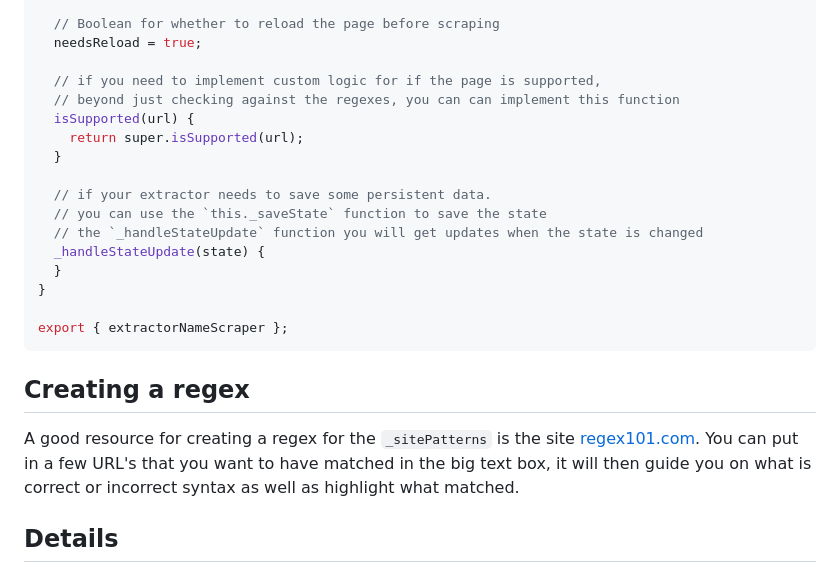
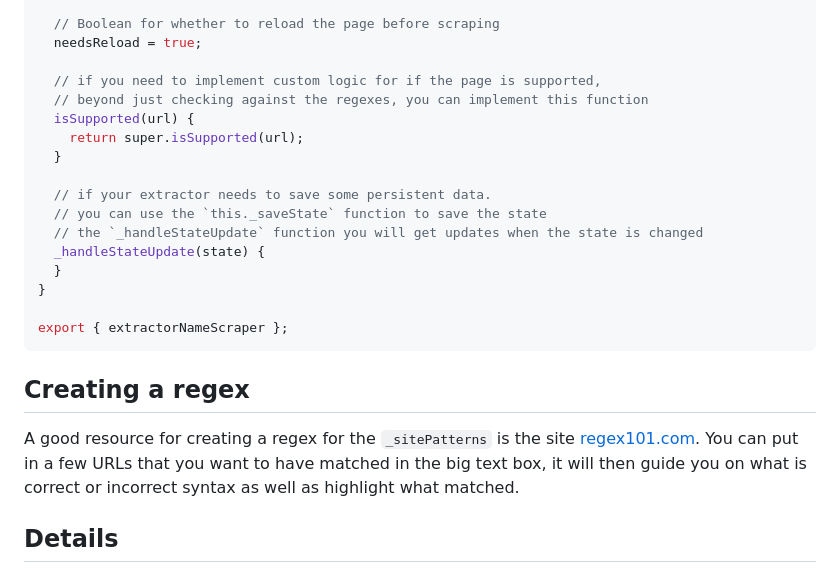
Before and after one commit to zivoy/marian-extension, a Markdown page: src/extractors/README.md, the part around one of its changes. Rendered like a GitHub page.

```diff
--- a/src/extractors/README.md
+++ b/src/extractors/README.md
@@ -37,7 +37,7 @@ class extractorNameScraper extends Extractor {
   needsReload = true;
 
   // if you need to implement custom logic for if the page is supported,
-  // beyond just checking against the regexes, you can can implement this function
+  // beyond just checking against the regexes, you can implement this function
   isSupported(url) {
     return super.isSupported(url);
   }
@@ -56,7 +56,7 @@ export { extractorNameScraper };
 
 A good resource for creating a regex for the `_sitePatterns` is the site
 [regex101.com](https://regex101.com/).
-You can put in a few URL's that you want to have matched in the big text box,
+You can put in a few URLs that you want to have matched in the big text box,
 it will then guide you on what is correct
 or incorrect syntax as well as highlight what matched.
 
```
Also changed, not shown: other parts of src/extractors/README.md (+12 -12 lines).
